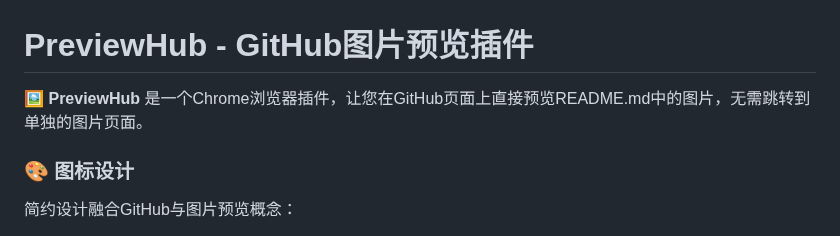
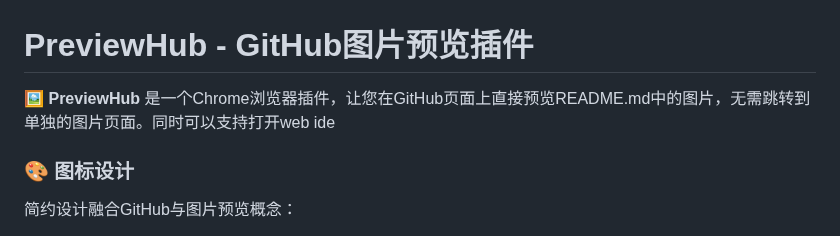
Before and after one commit to naihe138/previewHub, a Markdown page: README.md, the part around the change. GitHub-like rendering.

```diff
--- a/README.md
+++ b/README.md
@@ -1,6 +1,6 @@
 # PreviewHub - GitHub图片预览插件
 
-🖼️ **PreviewHub** 是一个Chrome浏览器插件，让您在GitHub页面上直接预览README.md中的图片，无需跳转到单独的图片页面。
+🖼️ **PreviewHub** 是一个Chrome浏览器插件，让您在GitHub页面上直接预览README.md中的图片，无需跳转到单独的图片页面。同时可以支持打开web ide
 
 ### 🎨 图标设计
 简约设计融合GitHub与图片预览概念：
```
